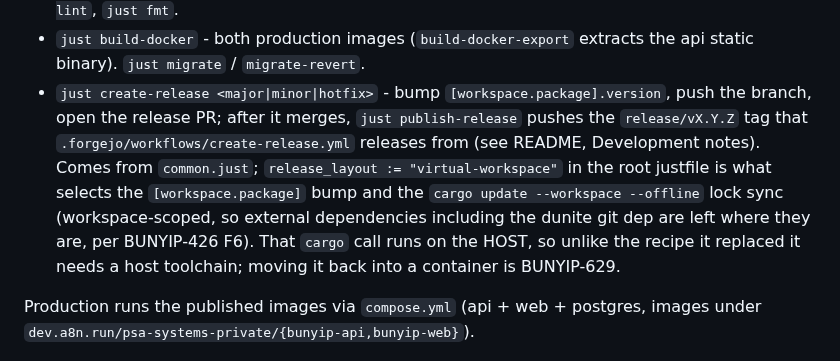
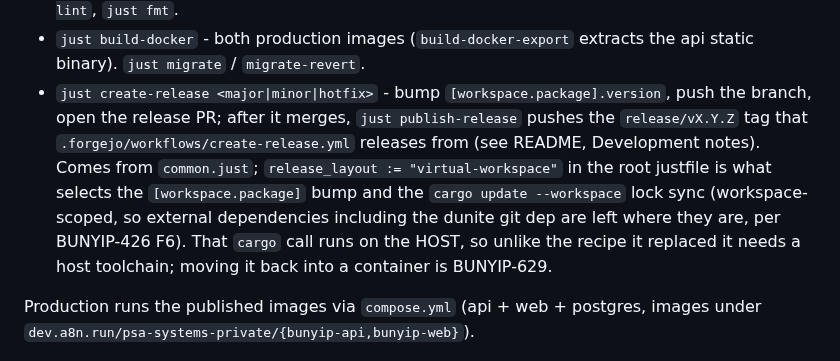
Before and after one commit to psa-systems/bunyip, a Markdown page: CLAUDE.md, the part around the change. Drawn GitHub-style.

Commit message:
chore: bump common to 690a469 for create-release without --offline
Moves the common submodule from ac5a3e7 to 690a469, the merge of PC-84, which drops --offline from the virtual-workspace lock sync in create-release. bunyip uses release_layout "virtual-workspace", so this fixes `just create-release` failing when the host cargo cache lacks the pinned dunite rev.

CLAUDE.md now names the lock sync as `cargo update --workspace`; the workspace-scoped clause still holds.

#BUNYIP-884

Co-Authored-By: Claude Opus 5.5 <noreply@anthropic.com>

```diff
--- a/CLAUDE.md
+++ b/CLAUDE.md
@@ -47,7 +47,7 @@ is also bunyip's OIDC issuer (it serves `/.well-known/*` + `/oauth2/*`).
 - `just check` - fmt + clippy + build + docker builder stage. `just test`, `just typecheck`, `just lint`, `just fmt`.
 - `just build-docker` - both production images (`build-docker-export` extracts the api static binary). `just migrate` / `migrate-revert`.
 - `just create-release <major|minor|hotfix>` - bump `[workspace.package].version`, push the branch, open the release PR; after it merges, `just publish-release` pushes the `release/vX.Y.Z` tag that `.forgejo/workflows/create-release.yml` releases from (see README, Development notes).
-  Comes from `common.just`; `release_layout := "virtual-workspace"` in the root justfile is what selects the `[workspace.package]` bump and the `cargo update --workspace --offline` lock sync (workspace-scoped, so external dependencies including the dunite git dep are left where they are, per BUNYIP-426 F6).
+  Comes from `common.just`; `release_layout := "virtual-workspace"` in the root justfile is what selects the `[workspace.package]` bump and the `cargo update --workspace` lock sync (workspace-scoped, so external dependencies including the dunite git dep are left where they are, per BUNYIP-426 F6).
   That `cargo` call runs on the HOST, so unlike the recipe it replaced it needs a host toolchain; moving it back into a container is BUNYIP-629.
 
 Production runs the published images via `compose.yml` (api + web + postgres,
```
